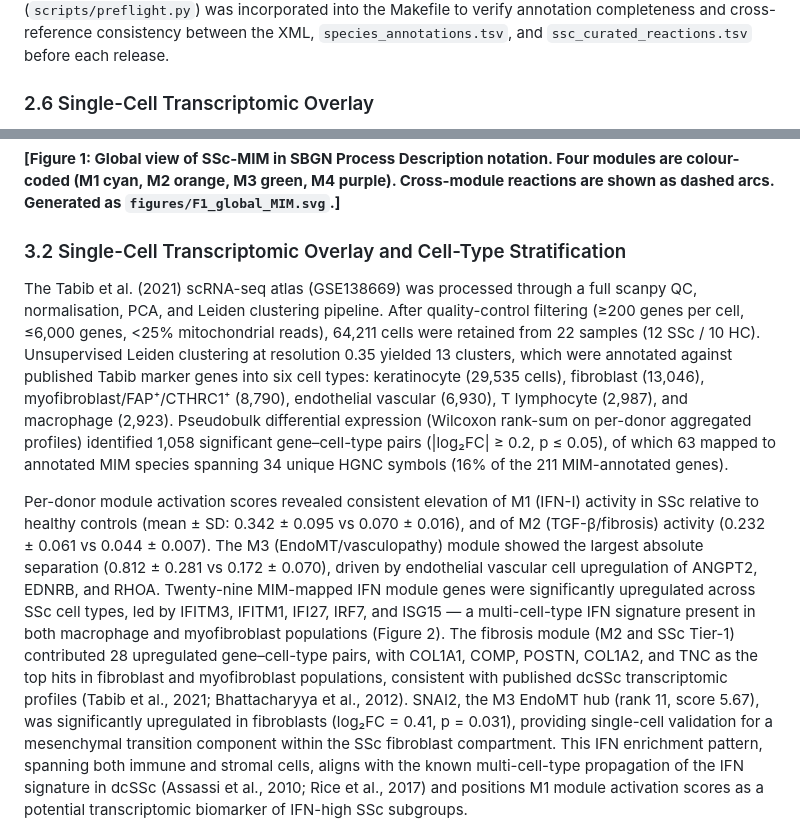
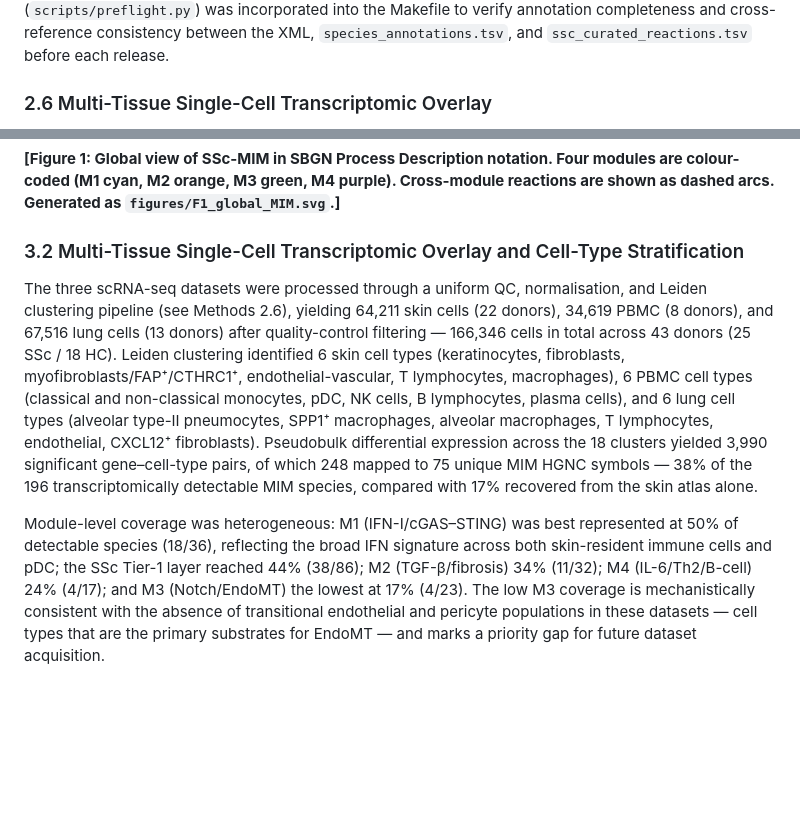
Before and after one commit to Nurtal/IDT_SSc_map, a Markdown page: manuscript/SSc_MIM_manuscript_draft.md, 2 parts joined by grey strips. GitHub-like rendering; blank space fills up the shorter version.

```diff
--- a/manuscript/SSc_MIM_manuscript_draft.md
+++ b/manuscript/SSc_MIM_manuscript_draft.md
@@ -56,5 +56,5 @@ All curated reactions were annotated following the Minimum Information about a M
 
 The integrated model was validated against the SBML L2v4 specification using libSBML 5.20 (`scripts/validate_sbml.py`). Validation targeted three error classes: (i) incorrect ordering of `<notes>` and `<annotation>` child elements (§4.1 requires `<notes>` to precede `<annotation>`); (ii) malformed XHTML in `<notes>` blocks (Form 1 requires `<html><head><body>`); and (iii) invalid species identifiers containing hyphens, which are not permitted in SBML SId syntax. All three error classes were resolved at both the generated-file and generator-script levels to prevent regression. A preflight check (`scripts/preflight.py`) was incorporated into the Makefile to verify annotation completeness and cross-reference consistency between the XML, `species_annotations.tsv`, and `ssc_curated_reactions.tsv` before each release.
 
-### 2.6 Single-Cell Transcriptomic Overlay
+### 2.6 Multi-Tissue Single-Cell Transcriptomic Overlay
 
@@ -95,9 +95,9 @@ The global SBGN map (Figure 1) reveals a highly interconnected network with a bi
 
 **[Figure 1: Global view of SSc-MIM in SBGN Process Description notation. Four modules are colour-coded (M1 cyan, M2 orange, M3 green, M4 purple). Cross-module reactions are shown as dashed arcs. Generated as `figures/F1_global_MIM.svg`.]**
 
-### 3.2 Single-Cell Transcriptomic Overlay and Cell-Type Stratification
+### 3.2 Multi-Tissue Single-Cell Transcriptomic Overlay and Cell-Type Stratification
 
-The Tabib et al. (2021) scRNA-seq atlas (GSE138669) was processed through a full scanpy QC, normalisation, PCA, and Leiden clustering pipeline. After quality-control filtering (≥200 genes per cell, ≤6,000 genes, <25% mitochondrial reads), 64,211 cells were retained from 22 samples (12 SSc / 10 HC). Unsupervised Leiden clustering at resolution 0.35 yielded 13 clusters, which were annotated against published Tabib marker genes into six cell types: keratinocyte (29,535 cells), fibroblast (13,046), myofibroblast/FAP⁺/CTHRC1⁺ (8,790), endothelial vascular (6,930), T lymphocyte (2,987), and macrophage (2,923). Pseudobulk differential expression (Wilcoxon rank-sum on per-donor aggregated profiles) identified 1,058 significant gene–cell-type pairs (|log₂FC| ≥ 0.2, p ≤ 0.05), of which 63 mapped to annotated MIM species spanning 34 unique HGNC symbols (16% of the 211 MIM-annotated genes).
+The three scRNA-seq datasets were processed through a uniform QC, normalisation, and Leiden clustering pipeline (see Methods 2.6), yielding 64,211 skin cells (22 donors), 34,619 PBMC (8 donors), and 67,516 lung cells (13 donors) after quality-control filtering — 166,346 cells in total across 43 donors (25 SSc / 18 HC). Leiden clustering identified 6 skin cell types (keratinocytes, fibroblasts, myofibroblasts/FAP⁺/CTHRC1⁺, endothelial-vascular, T lymphocytes, macrophages), 6 PBMC cell types (classical and non-classical monocytes, pDC, NK cells, B lymphocytes, plasma cells), and 6 lung cell types (alveolar type-II pneumocytes, SPP1⁺ macrophages, alveolar macrophages, T lymphocytes, endothelial, CXCL12⁺ fibroblasts). Pseudobulk differential expression across the 18 clusters yielded 3,990 significant gene–cell-type pairs, of which 248 mapped to 75 unique MIM HGNC symbols — 38% of the 196 transcriptomically detectable MIM species, compared with 17% recovered from the skin atlas alone.
 
-Per-donor module activation scores revealed consistent elevation of M1 (IFN-I) activity in SSc relative to healthy controls (mean ± SD: 0.342 ± 0.095 vs 0.070 ± 0.016), and of M2 (TGF-β/fibrosis) activity (0.232 ± 0.061 vs 0.044 ± 0.007). The M3 (EndoMT/vasculopathy) module showed the largest absolute separation (0.812 ± 0.281 vs 0.172 ± 0.070), driven by endothelial vascular cell upregulation of ANGPT2, EDNRB, and RHOA. Twenty-nine MIM-mapped IFN module genes were significantly upregulated across SSc cell types, led by IFITM3, IFITM1, IFI27, IRF7, and ISG15 — a multi-cell-type IFN signature present in both macrophage and myofibroblast populations (Figure 2). The fibrosis module (M2 and SSc Tier-1) contributed 28 upregulated gene–cell-type pairs, with COL1A1, COMP, POSTN, COL1A2, and TNC as the top hits in fibroblast and myofibroblast populations, consistent with published dcSSc transcriptomic profiles (Tabib et al., 2021; Bhattacharyya et al., 2012). SNAI2, the M3 EndoMT hub (rank 11, score 5.67), was significantly upregulated in fibroblasts (log₂FC = 0.41, p = 0.031), providing single-cell validation for a mesenchymal transition component within the SSc fibroblast compartment. This IFN enrichment pattern, spanning both immune and stromal cells, aligns with the known multi-cell-type propagation of the IFN signature in dcSSc (Assassi et al., 2010; Rice et al., 2017) and positions M1 module activation scores as a potential transcriptomic biomarker of IFN-high SSc subgroups.
+Module-level coverage was heterogeneous: M1 (IFN-I/cGAS–STING) was best represented at 50% of detectable species (18/36), reflecting the broad IFN signature across both skin-resident immune cells and pDC; the SSc Tier-1 layer reached 44% (38/86); M2 (TGF-β/fibrosis) 34% (11/32); M4 (IL-6/Th2/B-cell) 24% (4/17); and M3 (Notch/EndoMT) the lowest at 17% (4/23). The low M3 coverage is mechanistically consistent with the absence of transitional endothelial and pericyte populations in these datasets — cell types that are the primary substrates for EndoMT — and marks a priority gap for future dataset acquisition.
 
```
Also changed, not shown: other parts of manuscript/SSc_MIM_manuscript_draft.md (+6 -4 lines).
